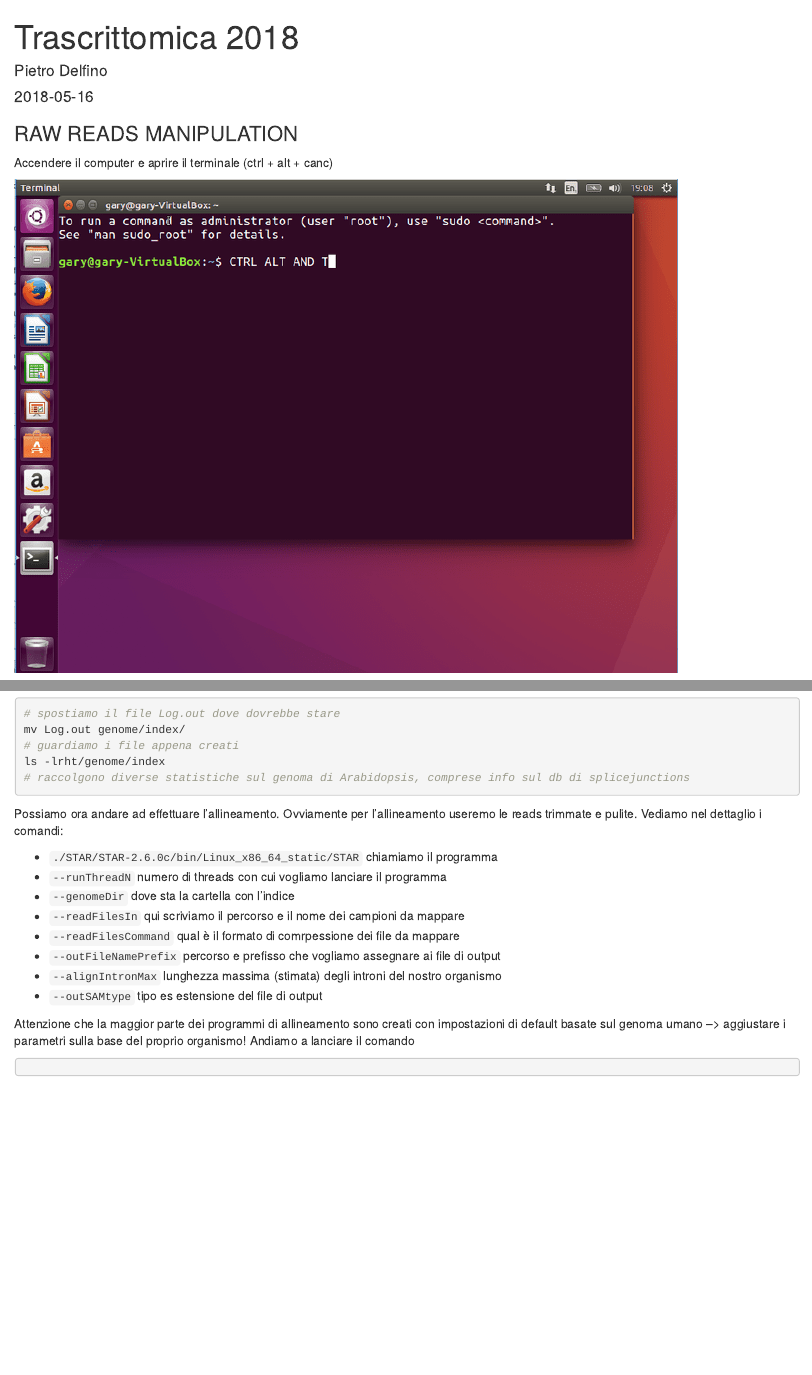
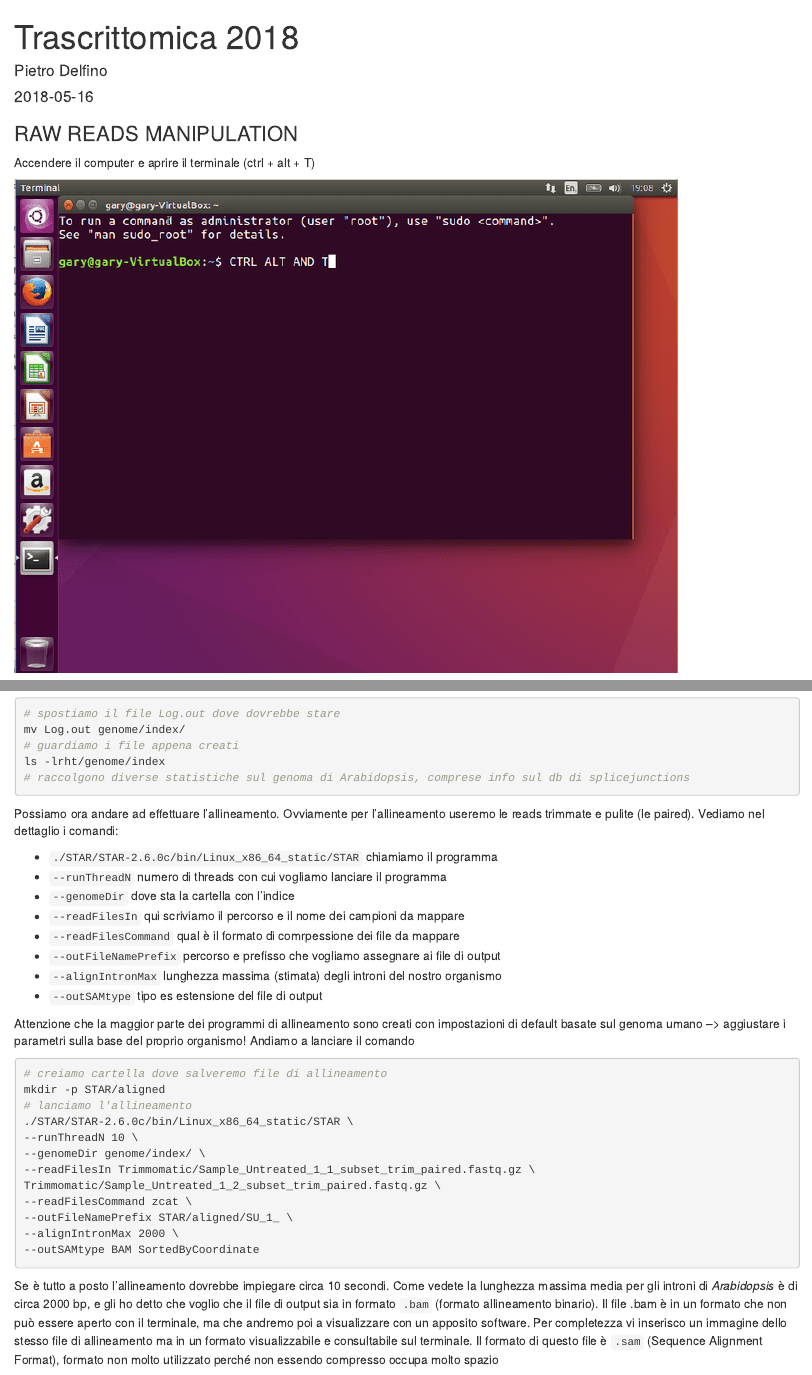
Before and after one commit to PietroD/Transcriptomic-course-2018, an R Markdown document (index.Rmd): the page in a window 1100 px wide, from its top, and a second part further down, joined at a grey line. Rendered offline with R 4.5, knitr and Pandoc, with nearby package versions; drawn as R Markdown's standard HTML page in place of the format the file asks for.

````diff
--- a/index.Rmd
+++ b/index.Rmd
@@ -14,7 +14,7 @@
 
 ### RAW READS MANIPULATION
 
-Accendere il computer e aprire il terminale (ctrl + alt + canc)
+Accendere il computer e aprire il terminale (ctrl + alt + T)
 
 ![](images/ubuntu_terminal.png)
 
@@ -235,7 +235,7 @@
 # raccolgono diverse statistiche sul genoma di Arabidopsis, comprese info sul db di splicejunctions
 ```
 
-Possiamo ora andare ad effettuare l'allineamento. Ovviamente per l'allineamento useremo le reads trimmate e pulite. Vediamo nel dettaglio i comandi:
+Possiamo ora andare ad effettuare l'allineamento. Ovviamente per l'allineamento useremo le reads trimmate e pulite (le paired). Vediamo nel dettaglio i comandi:
 
 * `./STAR/STAR-2.6.0c/bin/Linux_x86_64_static/STAR` chiamiamo il programma
 * `--runThreadN` numero di threads con cui vogliamo lanciare il programma
@@ -249,4 +249,18 @@
 Attenzione che la maggior parte dei programmi di allineamento sono creati con impostazioni di default basate sul genoma umano --> aggiustare i parametri sulla base del proprio organismo! Andiamo a lanciare il comando
 
 ```{r, engine = 'bash', eval = F}
+# creiamo cartella dove salveremo file di allineamento
+mkdir -p STAR/aligned
+# lanciamo l'allineamento
+./STAR/STAR-2.6.0c/bin/Linux_x86_64_static/STAR \
+--runThreadN 10 \
+--genomeDir genome/index/ \
+--readFilesIn Trimmomatic/Sample_Untreated_1_1_subset_trim_paired.fastq.gz \
+Trimmomatic/Sample_Untreated_1_2_subset_trim_paired.fastq.gz \
+--readFilesCommand zcat \
+--outFileNamePrefix STAR/aligned/SU_1_ \
+--alignIntronMax 2000 \
+--outSAMtype BAM SortedByCoordinate
+```
 
+Se è tutto a posto l'allineamento dovrebbe impiegare circa 10 secondi. Come vedete la lunghezza massima media per gli introni di *Arabidopsis* è di circa 2000 bp, e gli ho detto che voglio che il file di output sia in formato `.bam` (formato allineamento binario). Il file .bam è in un formato che non può essere aperto con il terminale, ma che andremo poi a visualizzare con un apposito software. Per completezza vi inserisco un immagine dello stesso file di allineamento ma in un formato visualizzabile e consultabile sul terminale. Il formato di questo file è `.sam` (Sequence Alignment Format), formato non molto utilizzato perché non essendo compresso occupa molto spazio
````
Also changed, not shown: index.Rmd (29 more changed lines), 1 other file.
